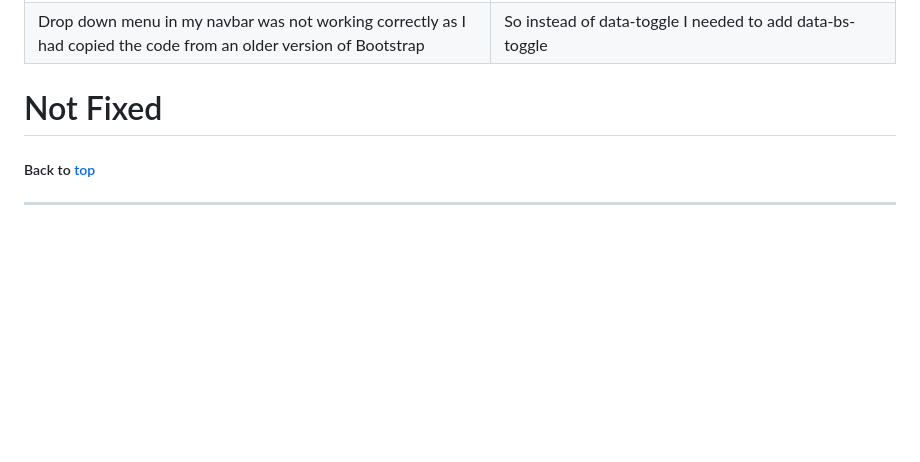
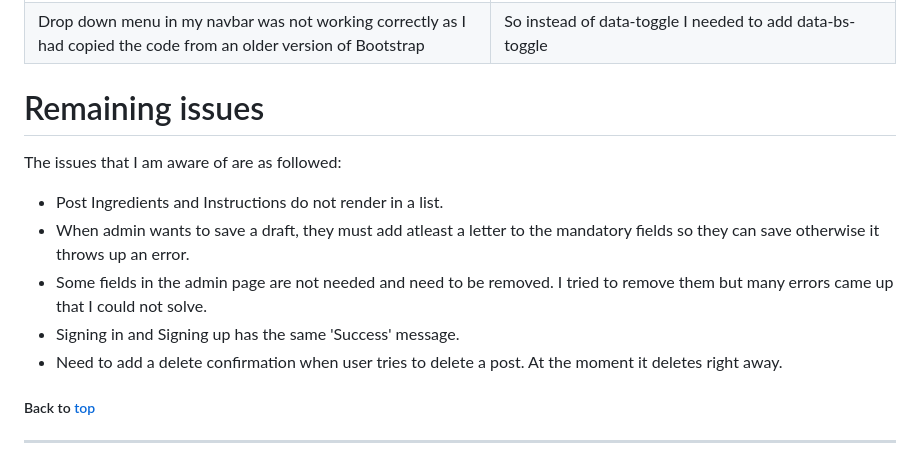
Before and after one commit to Mushbt/lebaneats-pp4, a Markdown page: README.md, the part around the change. GitHub-like rendering; blank space fills up the shorter version.

Commit message:
Add Remaining issues section with content on the readme file

```diff
--- a/README.md
+++ b/README.md
@@ -834,7 +834,14 @@ The following browsers were used:
 | When trying to make a comment TypeError was occuring | dateTimeField had to be changed from False to True on my comment model|
 | Drop down menu in my navbar was not working correctly as I had copied the code from an older version of Bootstrap | So instead of data-toggle I needed to add data-bs-toggle |
 
-# Not Fixed
+# Remaining issues
+The issues that I am aware of are as followed:
+
+- Post Ingredients and Instructions do not render in a list.
+- When admin wants to save a draft, they must add atleast a letter to the mandatory fields so they can save otherwise it throws up an error.
+- Some fields in the admin page are not needed and need to be removed. I tried to remove them but many errors came up that I could not solve.
+- Signing in and Signing up has the same 'Success' message.
+- Need to add a delete confirmation when user tries to delete a post. At the moment it deletes right away.
 
 
 
```
